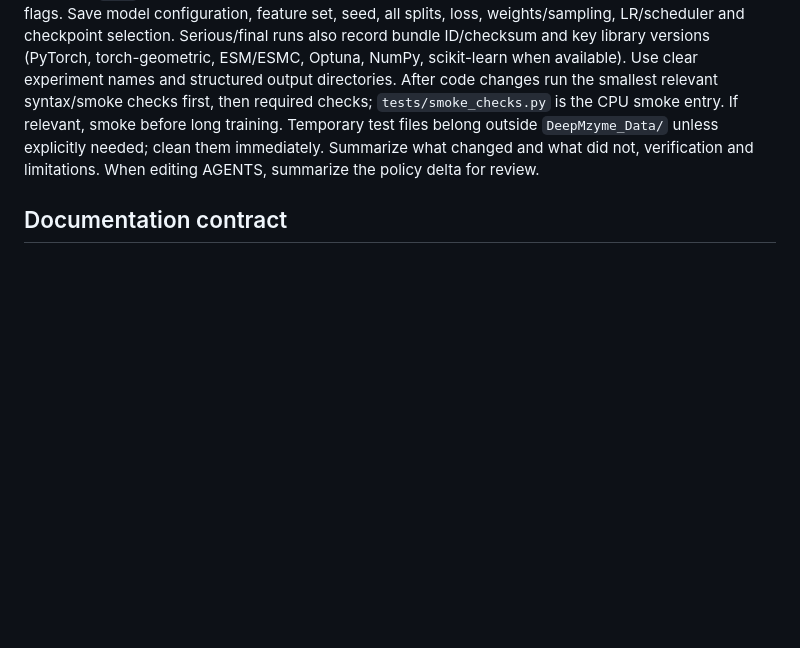
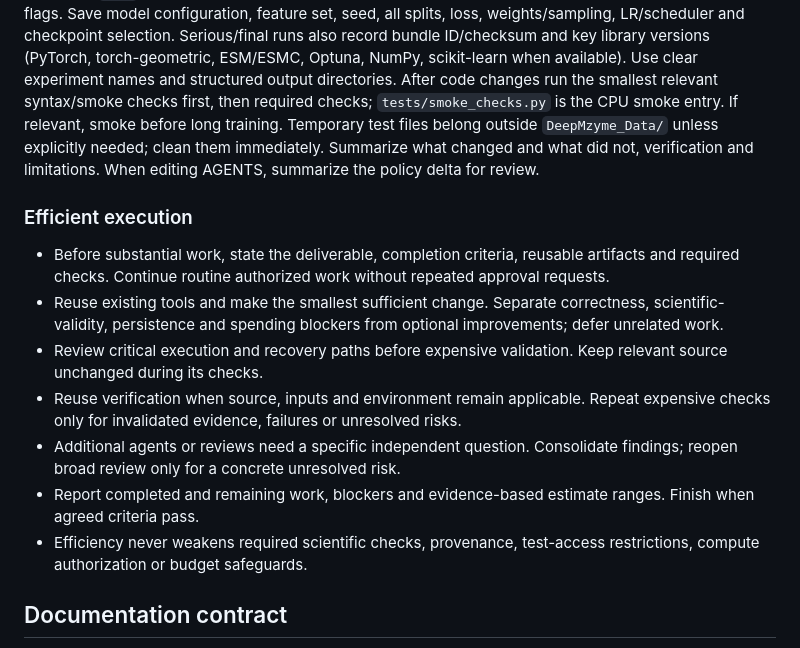
Before and after one commit to MECHTI1/DeepMzyme, a Markdown page: AGENTS.md, the part around the change. Drawn GitHub-style; blank space fills up the shorter version.

```diff
--- a/AGENTS.md
+++ b/AGENTS.md
@@ -63,6 +63,16 @@ Save model configuration, feature set, seed, all splits, loss, weights/sampling,
 After code changes run the smallest relevant syntax/smoke checks first, then required checks; `tests/smoke_checks.py` is the CPU smoke entry. If relevant, smoke before long training. Temporary test files belong outside `DeepMzyme_Data/` unless explicitly needed; clean them immediately.
 Summarize what changed and what did not, verification and limitations. When editing AGENTS, summarize the policy delta for review.
 
+### Efficient execution
+
+- Before substantial work, state the deliverable, completion criteria, reusable artifacts and required checks. Continue routine authorized work without repeated approval requests.
+- Reuse existing tools and make the smallest sufficient change. Separate correctness, scientific-validity, persistence and spending blockers from optional improvements; defer unrelated work.
+- Review critical execution and recovery paths before expensive validation. Keep relevant source unchanged during its checks.
+- Reuse verification when source, inputs and environment remain applicable. Repeat expensive checks only for invalidated evidence, failures or unresolved risks.
+- Additional agents or reviews need a specific independent question. Consolidate findings; reopen broad review only for a concrete unresolved risk.
+- Report completed and remaining work, blockers and evidence-based estimate ranges. Finish when agreed criteria pass.
+- Efficiency never weakens required scientific checks, provenance, test-access restrictions, compute authorization or budget safeguards.
+
 ## Documentation contract
 
 Follow the [coordination protocol](docs/README.md#documentation-coordination-protocol); identify all coupled owners before editing and repair cross-references together. Report unresolved conflicts.
```
